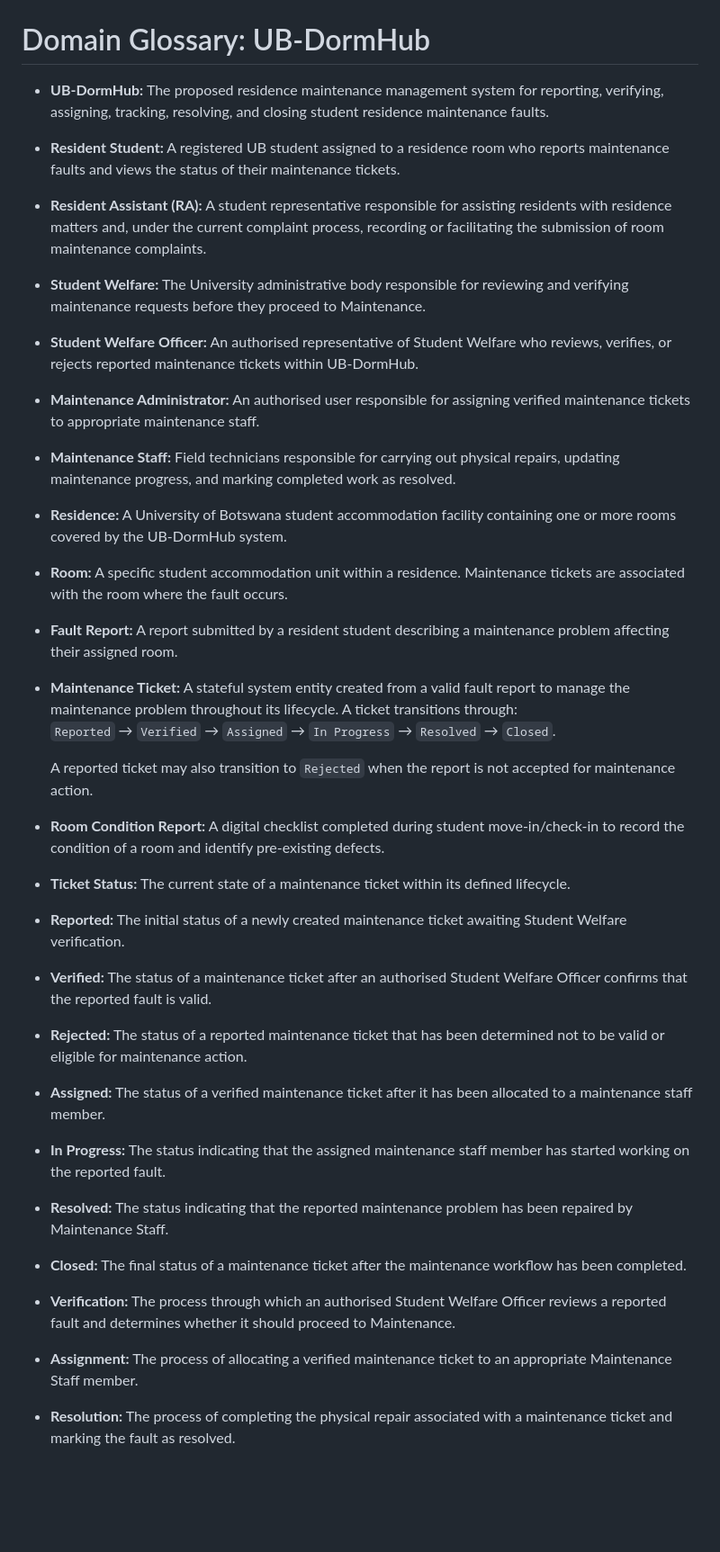
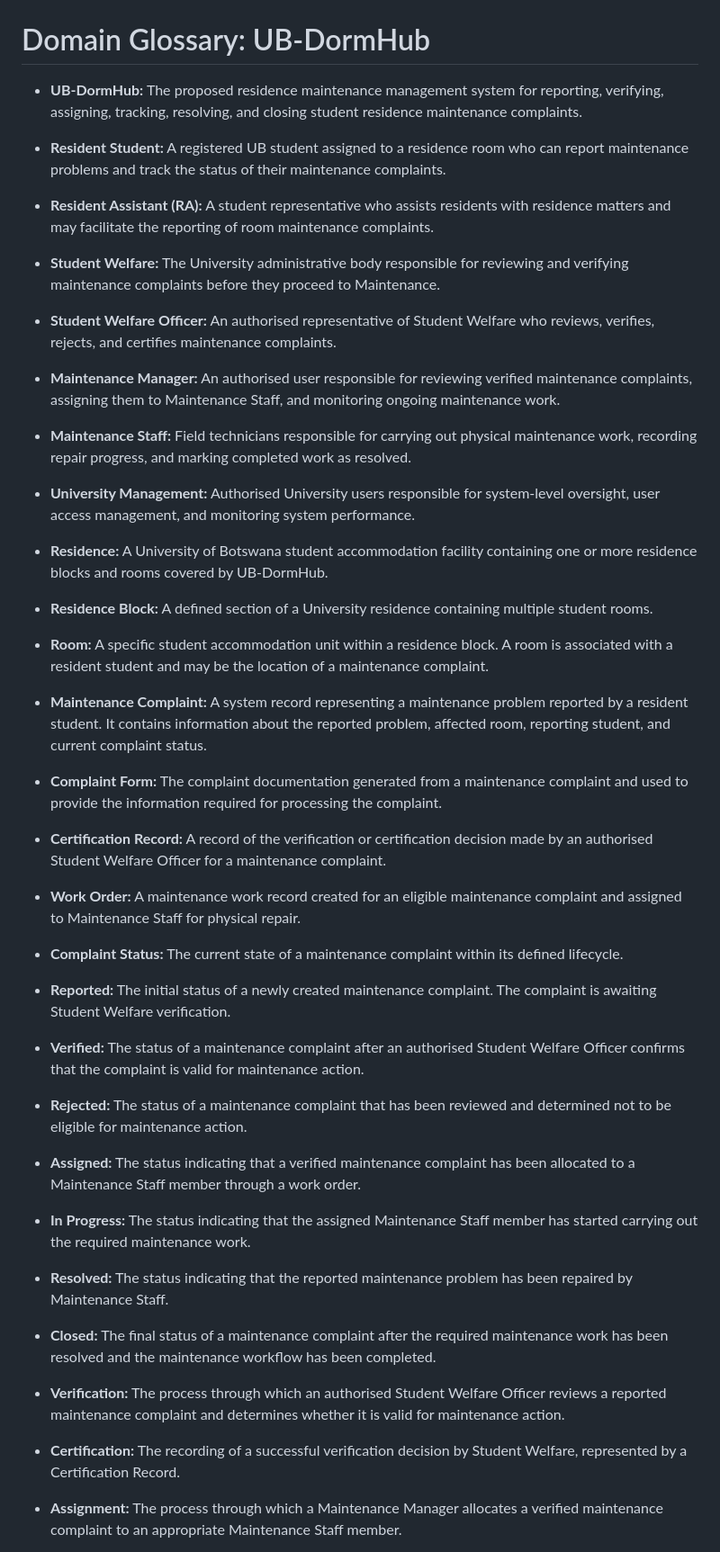
Before and after one commit to lasswellmahosi16-design/CSI473-UB-Residence-Management, a Markdown page: glossary/README.md, the part around one of its changes. Shown at 90% size. GitHub-like rendering; blank space fills up the shorter version.

```diff
--- a/glossary/README.md
+++ b/glossary/README.md
@@ -1,51 +1,54 @@
 # Domain Glossary: UB-DormHub
 
-* **UB-DormHub:** The proposed residence maintenance management system for reporting, verifying, assigning, tracking, resolving, and closing student residence maintenance faults.
+* **UB-DormHub:** The proposed residence maintenance management system for reporting, verifying, assigning, tracking, resolving, and closing student residence maintenance complaints.
 
-* **Resident Student:** A registered UB student assigned to a residence room who reports maintenance faults and views the status of their maintenance tickets.
+* **Resident Student:** A registered UB student assigned to a residence room who can report maintenance problems and track the status of their maintenance complaints.
 
-* **Resident Assistant (RA):** A student representative responsible for assisting residents with residence matters and, under the current complaint process, recording or facilitating the submission of room maintenance complaints.
+* **Resident Assistant (RA):** A student representative who assists residents with residence matters and may facilitate the reporting of room maintenance complaints.
 
-* **Student Welfare:** The University administrative body responsible for reviewing and verifying maintenance requests before they proceed to Maintenance.
+* **Student Welfare:** The University administrative body responsible for reviewing and verifying maintenance complaints before they proceed to Maintenance.
 
-* **Student Welfare Officer:** An authorised representative of Student Welfare who reviews, verifies, or rejects reported maintenance tickets within UB-DormHub.
+* **Student Welfare Officer:** An authorised representative of Student Welfare who reviews, verifies, rejects, and certifies maintenance complaints.
 
-* **Maintenance Administrator:** An authorised user responsible for assigning verified maintenance tickets to appropriate maintenance staff.
+* **Maintenance Manager:** An authorised user responsible for reviewing verified maintenance complaints, assigning them to Maintenance Staff, and monitoring ongoing maintenance work.
 
-* **Maintenance Staff:** Field technicians responsible for carrying out physical repairs, updating maintenance progress, and marking completed work as resolved.
+* **Maintenance Staff:** Field technicians responsible for carrying out physical maintenance work, recording repair progress, and marking completed work as resolved.
 
-* **Residence:** A University of Botswana student accommodation facility containing one or more rooms covered by the UB-DormHub system.
+* **University Management:** Authorised University users responsible for system-level oversight, user access management, and monitoring system performance.
 
-* **Room:** A specific student accommodation unit within a residence. Maintenance tickets are associated with the room where the fault occurs.
+* **Residence:** A University of Botswana student accommodation facility containing one or more residence blocks and rooms covered by UB-DormHub.
 
-* **Fault Report:** A report submitted by a resident student describing a maintenance problem affecting their assigned room.
+* **Residence Block:** A defined section of a University residence containing multiple student rooms.
 
-* **Maintenance Ticket:** A stateful system entity created from a valid fault report to manage the maintenance problem throughout its lifecycle. A ticket transitions through:
-  `Reported` → `Verified` → `Assigned` → `In Progress` → `Resolved` → `Closed`.
+* **Room:** A specific student accommodation unit within a residence block. A room is associated with a resident student and may be the location of a maintenance complaint.
 
-  A reported ticket may also transition to `Rejected` when the report is not accepted for maintenance action.
+* **Maintenance Complaint:** A system record representing a maintenance problem reported by a resident student. It contains information about the reported problem, affected room, reporting student, and current complaint status.
 
-* **Room Condition Report:** A digital checklist completed during student move-in/check-in to record the condition of a room and identify pre-existing defects.
+* **Complaint Form:** The complaint documentation generated from a maintenance complaint and used to provide the information required for processing the complaint.
 
-* **Ticket Status:** The current state of a maintenance ticket within its defined lifecycle.
+* **Certification Record:** A record of the verification or certification decision made by an authorised Student Welfare Officer for a maintenance complaint.
 
-* **Reported:** The initial status of a newly created maintenance ticket awaiting Student Welfare verification.
+* **Work Order:** A maintenance work record created for an eligible maintenance complaint and assigned to Maintenance Staff for physical repair.
 
-* **Verified:** The status of a maintenance ticket after an authorised Student Welfare Officer confirms that the reported fault is valid.
+* **Complaint Status:** The current state of a maintenance complaint within its defined lifecycle.
 
-* **Rejected:** The status of a reported maintenance ticket that has been determined not to be valid or eligible for maintenance action.
+* **Reported:** The initial status of a newly created maintenance complaint. The complaint is awaiting Student Welfare verification.
 
-* **Assigned:** The status of a verified maintenance ticket after it has been allocated to a maintenance staff member.
+* **Verified:** The status of a maintenance complaint after an authorised Student Welfare Officer confirms that the complaint is valid for maintenance action.
 
-* **In Progress:** The status indicating that the assigned maintenance staff member has started working on the reported fault.
+* **Rejected:** The status of a maintenance complaint that has been reviewed and determined not to be eligible for maintenance action.
+
+* **Assigned:** The status indicating that a verified maintenance complaint has been allocated to a Maintenance Staff member through a work order.
+
+* **In Progress:** The status indicating that the assigned Maintenance Staff member has started carrying out the required maintenance work.
 
 * **Resolved:** The status indicating that the reported maintenance problem has been repaired by Maintenance Staff.
 
-* **Closed:** The final status of a maintenance ticket after the maintenance workflow has been completed.
+* **Closed:** The final status of a maintenance complaint after the required maintenance work has been resolved and the maintenance workflow has been completed.
 
-* **Verification:** The process through which an authorised Student Welfare Officer reviews a reported fault and determines whether it should proceed to Maintenance.
+* **Verification:** The process through which an authorised Student Welfare Officer reviews a reported maintenance complaint and determines whether it is valid for maintenance action.
 
-* **Assignment:** The process of allocating a verified maintenance ticket to an appropriate Maintenance Staff member.
+* **Certification:** The recording of a successful verification decision by Student Welfare, represented by a Certification Record.
 
-* **Resolution:** The process of completing the physical repair associated with a maintenance ticket and marking the fault as resolved.
+* **Assignment:** The process through which a Maintenance Manager allocates a verified maintenance complaint to an appropriate Maintenance Staff member.
 
```
Also changed, not shown: other parts of glossary/README.md (+13 -1 lines).
